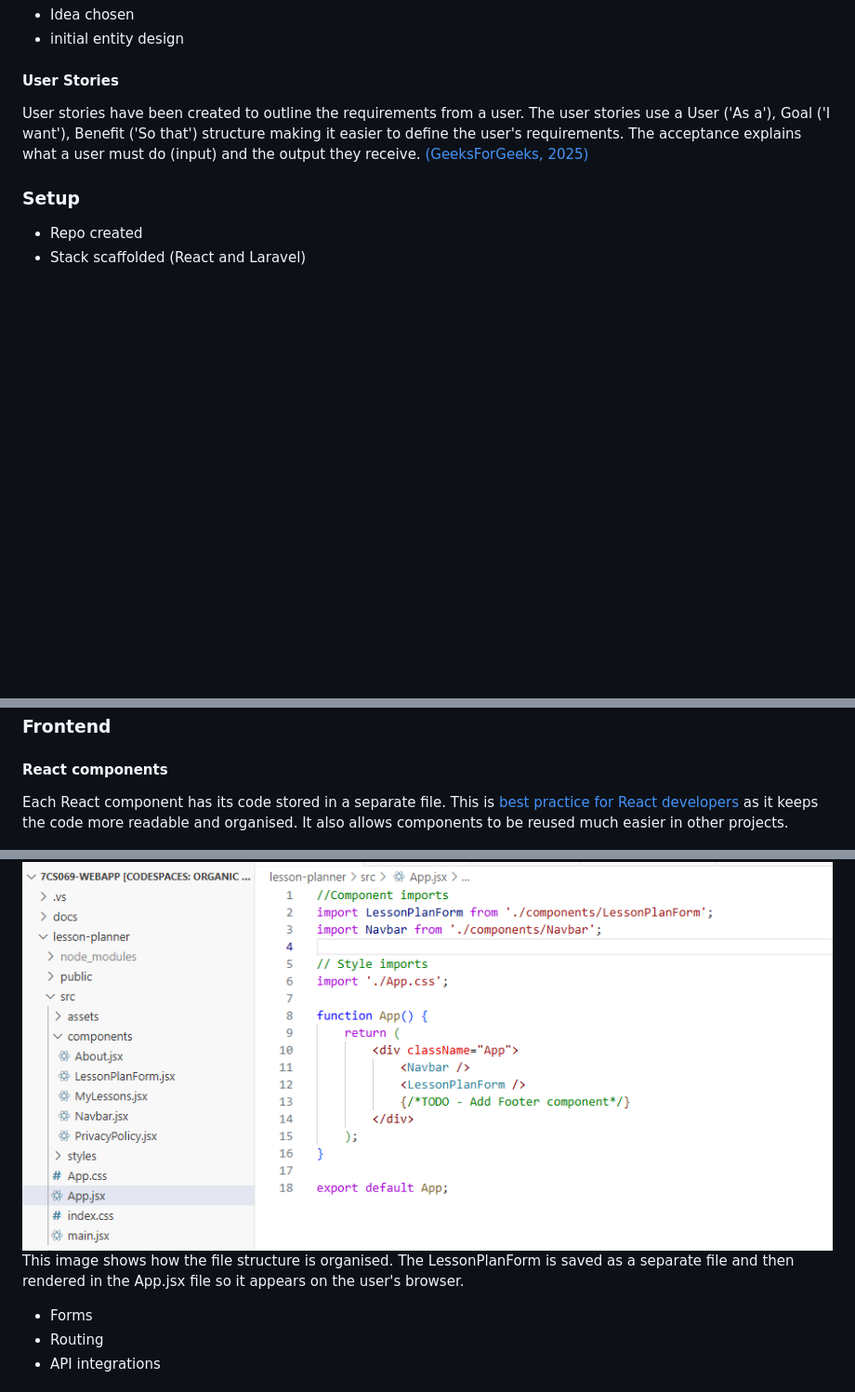
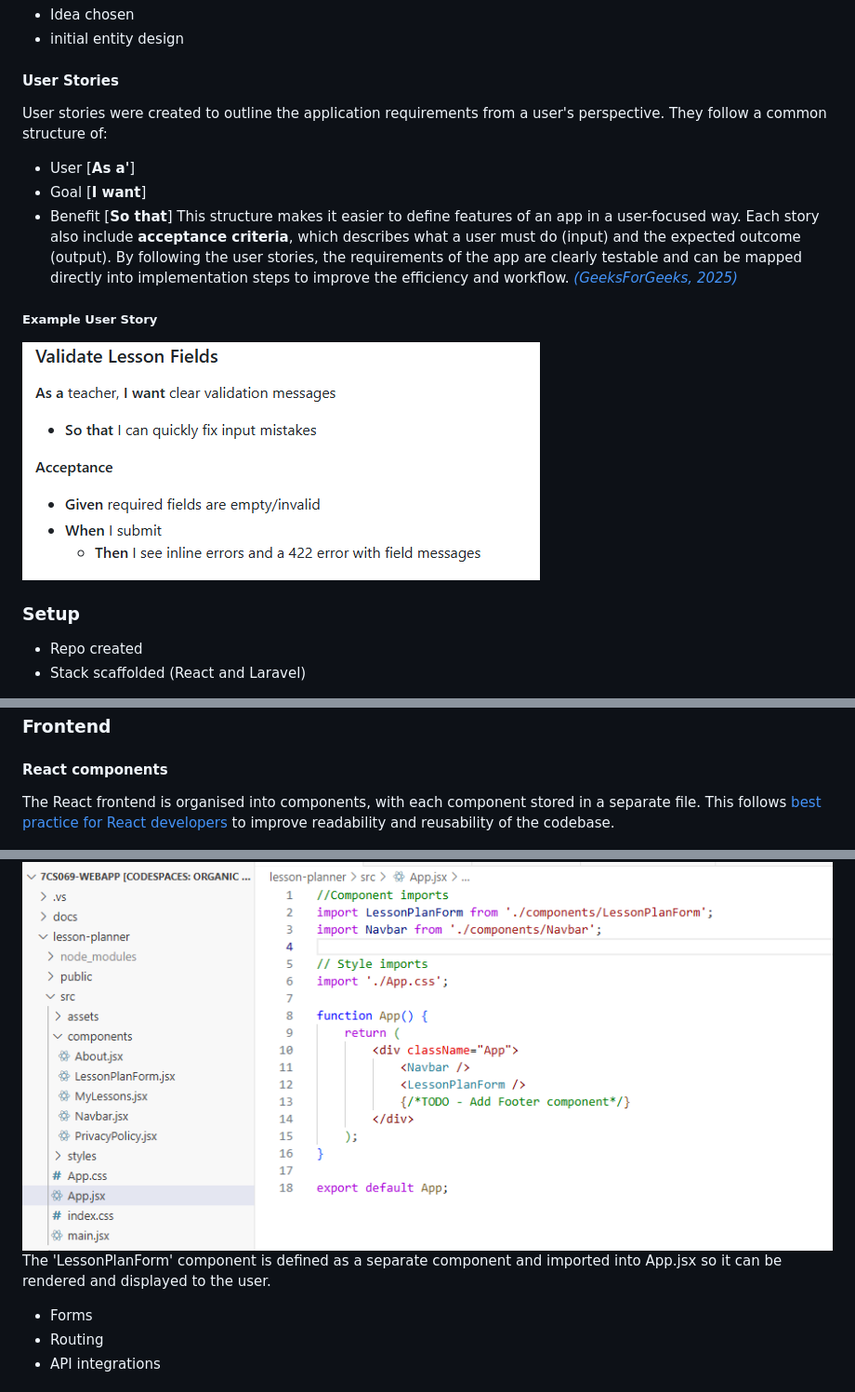
Before and after one commit to I-DAnders-91/7CS069-WebApp, a Markdown page: README.md, 3 parts joined by grey strips. Shown: that part at 93% size. Rendered like a GitHub page; pictures changed too: docs/img/user-story-example.png (added); blank space fills up the shorter version.

Commit message:
Update README Added user-story and React components information

```diff
--- a/README.md
+++ b/README.md
@@ -54,8 +53,16 @@ will be used along with Boostrap to structure the UI. The backend will be built
 * initial entity design
 
 #### User Stories
-User stories have been created to outline the requirements from a user.  The user stories use a User ('As a'), Goal ('I want'), Benefit ('So that') structure making it easier to define the user's requirements. The acceptance explains what a user must do (input) and the output they receive. [(GeeksForGeeks, 2025)](#references)
+User stories were created to outline the application requirements from a user's perspective. They follow a common structure of:
+- User [__As a'__]
+- Goal [__I want__]
+- Benefit [__So that__]
+This structure makes it easier to define features of an app in a user-focused way. Each story also include **acceptance criteria**, which describes what a user must do (input) and the expected outcome (output).
+By following the user stories, the requirements of the app are clearly testable and can be mapped directly into implementation steps to improve the efficiency and workflow.
+*[(GeeksForGeeks, 2025)](#references)*
 
+##### Example User Story
+![example of user story](docs/img/user-story-example.png)
 ### Setup
 * Repo created
 * Stack scaffolded (React and Laravel)
@@ -67,10 +74,11 @@ User stories have been created to outline the requirements from a user.  The use
 
 ### Frontend
 #### React components
-Each React component has its code stored in a separate file. This is <a href="https://dev.to/algo_sync/how-to-structure-a-react-project-in-2025-clean-scalable-and-practical-15j6">best practice for React developers</a> as it keeps the code more readable and organised. It also allows components to be reused much easier in other projects.
+
+The React frontend is organised into components, with each component stored in a separate file. This follows <a href="https://dev.to/algo_sync/how-to-structure-a-react-project-in-2025-clean-scalable-and-practical-15j6">best practice for React developers</a> to improve readability and reusability of the codebase.
 
 ![file structure for Lesson Planning App](docs/img/file-structure.png)
-This image shows how the file structure is organised. The LessonPlanForm is saved as a separate file and then rendered in the App.jsx file so it appears on the user's browser.
+The 'LessonPlanForm' component is defined as a separate component and imported into App.jsx so it can be rendered and displayed to the user.
 
 * Forms
 * Routing
```
Also changed, not shown: other parts of README.md (+1 -2 lines).
